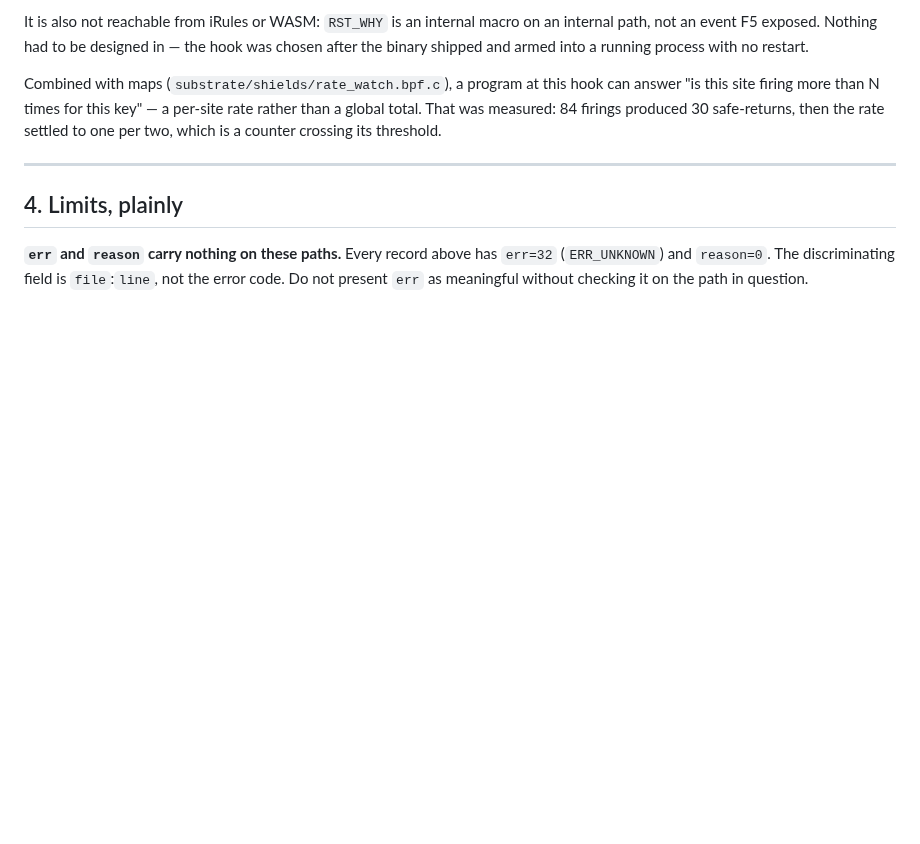
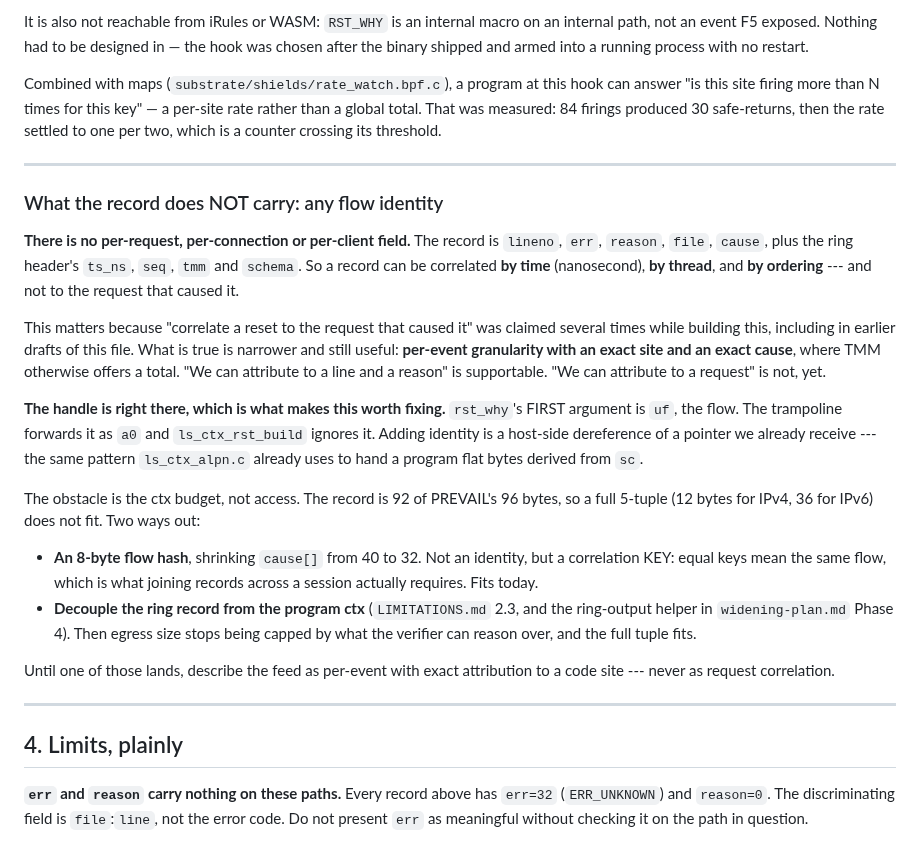
Before and after one commit to mimetrix/eob-tmm, a Markdown page: rst-why-feed.md, the part around the change. Rendered like a GitHub page; blank space fills up the shorter version.

Commit message:
Correct an overclaim: the reset record carries no flow identity
"Correlate a reset to the request that caused it" was said several times today,
including in these docs. Checked against the struct: it carries lineno, err, reason,
file and cause, plus the ring header's ts_ns, seq, tmm and schema. There is no flow,
connection, client or request field anywhere in it.

So records correlate BY TIME, BY THREAD and BY ORDERING --- not to a request. What is
true is narrower and still worth having: per-event granularity with an exact code site
and an exact reason, where TMM otherwise offers a total. "Attribute to a line and a
cause" is supportable. "Attribute to a request" is not, yet.

Worth fixing rather than just narrowing, because the handle is already in hand:
rst_why's FIRST argument is uf, the flow. The trampoline forwards it as a0 and
ls_ctx_rst_build ignores it. Adding identity is a host-side dereference of a pointer
we already receive, the same pattern ls_ctx_alpn.c uses for sc.

The obstacle is the ctx budget, not access. At 92 of PREVAIL's 96 bytes a 5-tuple
(12 IPv4, 36 IPv6) does not fit. An 8-byte flow HASH does, if cause[] shrinks to 32 ---
not an identity but a correlation key, which is what joining records actually needs. A
full tuple needs the ring record decoupled from the program ctx, which is Phase 4.

Co-Authored-By: Claude Opus 5 (1M context) <noreply@anthropic.com>

```diff
--- a/rst-why-feed.md
+++ b/rst-why-feed.md
@@ -124,6 +124,40 @@ rate settled to one per two, which is a counter crossing its threshold.
 
 ---
 
+### What the record does NOT carry: any flow identity
+
+**There is no per-request, per-connection or per-client field.** The record is
+`lineno`, `err`, `reason`, `file`, `cause`, plus the ring header's `ts_ns`, `seq`,
+`tmm` and `schema`. So a record can be correlated **by time** (nanosecond), **by
+thread**, and **by ordering** --- and not to the request that caused it.
+
+This matters because "correlate a reset to the request that caused it" was claimed
+several times while building this, including in earlier drafts of this file. What is
+true is narrower and still useful: **per-event granularity with an exact site and an
+exact cause**, where TMM otherwise offers a total. "We can attribute to a line and a
+reason" is supportable. "We can attribute to a request" is not, yet.
+
+**The handle is right there, which is what makes this worth fixing.** `rst_why`'s
+FIRST argument is `uf`, the flow. The trampoline forwards it as `a0` and
+`ls_ctx_rst_build` ignores it. Adding identity is a host-side dereference of a
+pointer we already receive --- the same pattern `ls_ctx_alpn.c` already uses to hand a
+program flat bytes derived from `sc`.
+
+The obstacle is the ctx budget, not access. The record is 92 of PREVAIL's 96 bytes,
+so a full 5-tuple (12 bytes for IPv4, 36 for IPv6) does not fit. Two ways out:
+
+- **An 8-byte flow hash**, shrinking `cause[]` from 40 to 32. Not an identity, but a
+  correlation KEY: equal keys mean the same flow, which is what joining records
+  across a session actually requires. Fits today.
+- **Decouple the ring record from the program ctx** (`LIMITATIONS.md` 2.3, and the
+  ring-output helper in `widening-plan.md` Phase 4). Then egress size stops being
+  capped by what the verifier can reason over, and the full tuple fits.
+
+Until one of those lands, describe the feed as per-event with exact attribution to a
+code site --- never as request correlation.
+
+---
+
 ## 4. Limits, plainly
 
 **`err` and `reason` carry nothing on these paths.** Every record above has
```
Also changed, not shown: demo-options.md (+11 -2 lines).
